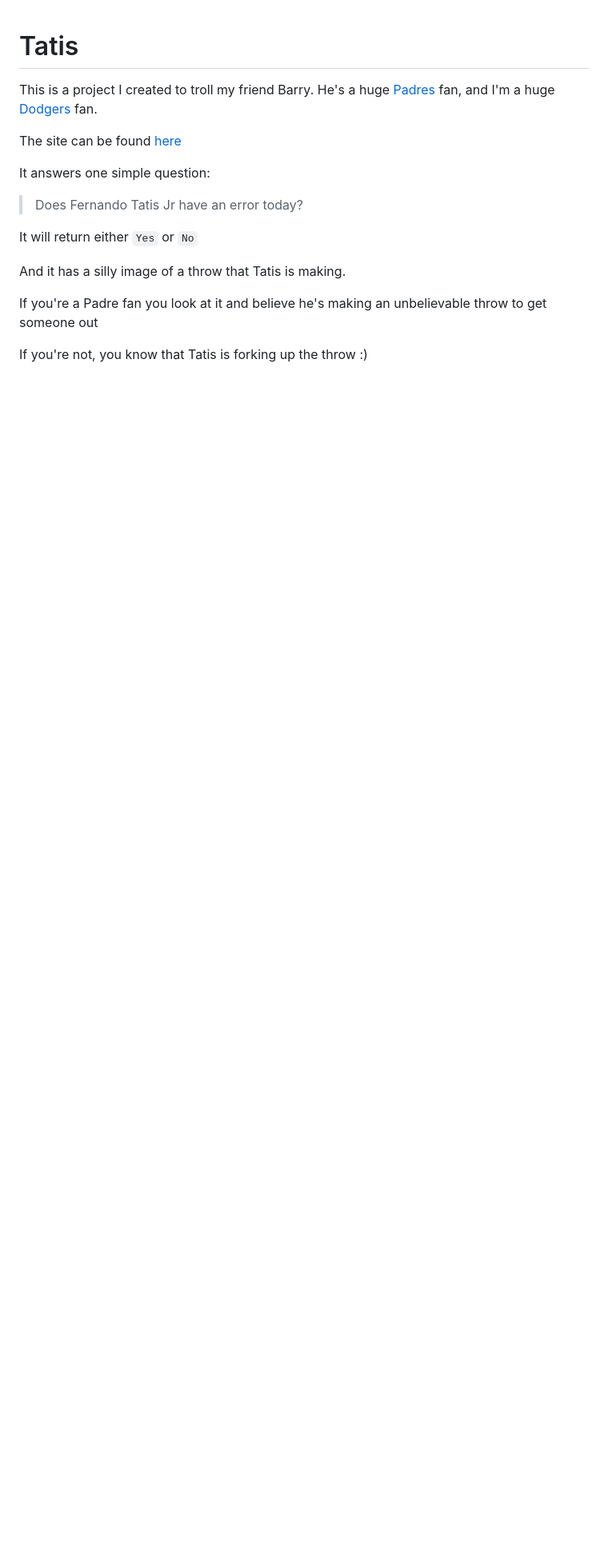
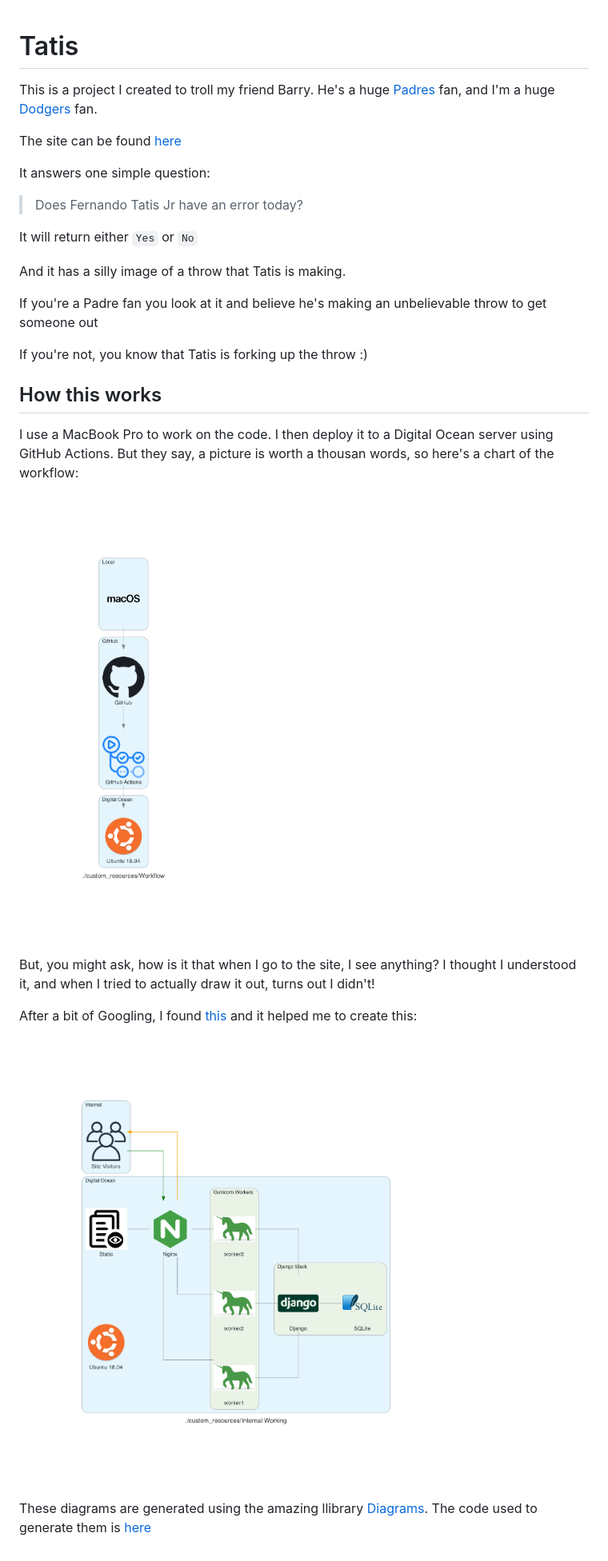
Before and after one commit to ryancheley/tatis, a Markdown page: README.md, the part around the change. Shown at 80% size. GitHub-like rendering; pictures changed too: custom_resources/internal_working.png (added), custom_resources/workflow.png (added); blank space fills up the shorter version.

Commit message:
added diagram work for read me

```diff
--- a/README.md
+++ b/README.md
@@ -15,3 +15,17 @@ And it has a silly image of a throw that Tatis is making.
 If you're a Padre fan you look at it and believe he's making an unbelievable throw to get someone out
 
 If you're not, you know that Tatis is forking up the throw :)
+
+## How this works
+
+I use a MacBook Pro to work on the code. I then deploy it to a Digital Ocean server using GitHub Actions. But they say, a picture is worth a thousan words, so here's a chart of the workflow:
+
+![Workflow Diagram](custom_resources/workflow.png)
+
+But, you might ask, how is it that when I go to the site, I see anything? I thought I understood it, and when I tried to actually draw it out, turns out I didn't!
+
+After a bit of Googling, I found [this](https://serverfault.com/a/331263) and it helped me to create this:
+
+![Internal Working Diagram](custom_resources/internal_working.png)
+
+These diagrams are generated using the amazing llibrary [Diagrams](https://github.com/mingrammer/diagrams). The code used to generate them is [here](generate_diagram.py)
```
Also changed, not shown: custom_resources/MacOS-Logo.png (added), custom_resources/static.png (added), 2 other files.
